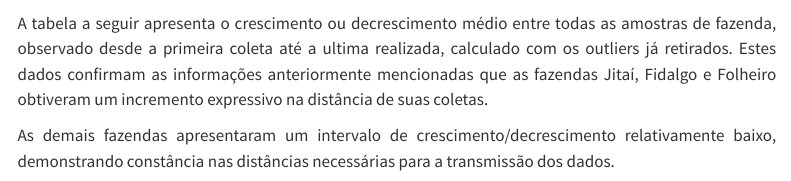
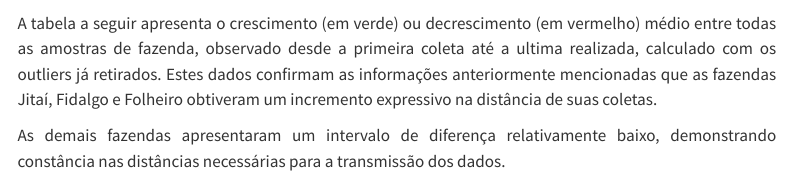
Before and after one commit to jotasaraiva/distancia-coleta, a Quarto document (index.qmd): the page in a window 1100 px wide, from 570 px down. Rendered offline with R 4.5, knitr and Pandoc in place of Quarto, with nearby package versions; some code elsewhere in the file could not run offline; menus at the side of the page are left out.

Commit message:
Pequenas alterações

````diff
--- a/index.qmd
+++ b/index.qmd
@@ -43,9 +43,9 @@ plot_relativo
 ```
 :::
 
-A tabela a seguir apresenta o crescimento ou decrescimento médio entre todas as amostras de fazenda, observado desde a primeira coleta até a ultima realizada, calculado com os outliers já retirados. Estes dados confirmam as informações anteriormente mencionadas que as fazendas Jitaí, Fidalgo e Folheiro obtiveram um incremento expressivo na distância de suas coletas.
+A tabela a seguir apresenta o crescimento (em verde) ou decrescimento (em vermelho) médio entre todas as amostras de fazenda, observado desde a primeira coleta até a ultima realizada, calculado com os outliers já retirados. Estes dados confirmam as informações anteriormente mencionadas que as fazendas Jitaí, Fidalgo e Folheiro obtiveram um incremento expressivo na distância de suas coletas.
 
-As demais fazendas apresentaram um intervalo de crescimento/decrescimento relativamente baixo, demonstrando constância nas distâncias necessárias para a transmissão dos dados.
+As demais fazendas apresentaram um intervalo de diferença relativamente baixo, demonstrando constância nas distâncias necessárias para a transmissão dos dados.
 
 ```{r}
 tabela_cresc
````
Also changed, not shown: 1 other file.
